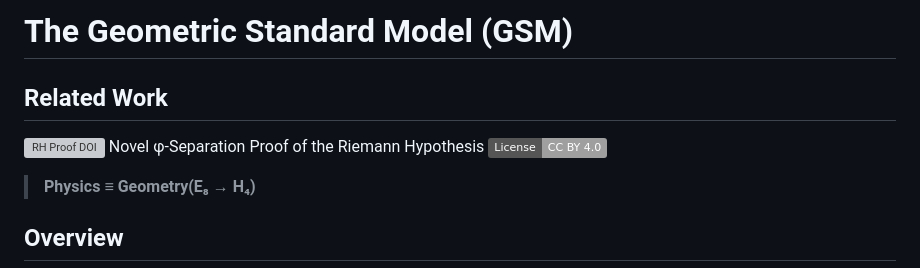
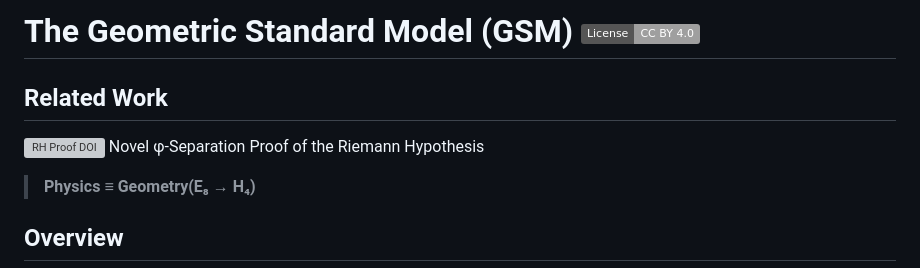
Before and after one commit to grapheneaffiliate/e8-phi-constants, a Markdown page: README.md, the part around the change. GitHub-like rendering; badges without logos; grey boxes are pictures that could not be loaded.

Commit message:
Add license badge to README

```diff
--- a/README.md
+++ b/README.md
@@ -1,7 +1,7 @@
-# The Geometric Standard Model (GSM)
+# The Geometric Standard Model (GSM) [![License: CC BY 4.0](https://img.shields.io/badge/License-CC%20BY%204.0-lightgrey.svg)](https://creativecommons.org/licenses/by/4.0/)
 
 ## Related Work
-[![RH Proof DOI](https://zenodo.org/badge/DOI/10.5281/zenodo.18226408.svg)](https://doi.org/10.5281/zenodo.18226408) Novel φ-Separation Proof of the Riemann Hypothesis    [![License: CC BY 4.0](https://img.shields.io/badge/License-CC%20BY%204.0-lightgrey.svg)](https://creativecommons.org/licenses/by/4.0/)
+[![RH Proof DOI](https://zenodo.org/badge/DOI/10.5281/zenodo.18226408.svg)](https://doi.org/10.5281/zenodo.18226408) Novel φ-Separation Proof of the Riemann Hypothesis
 
 > **Physics ≡ Geometry(E₈ → H₄)**
 
```
